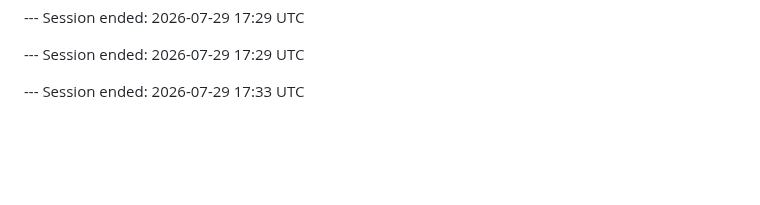
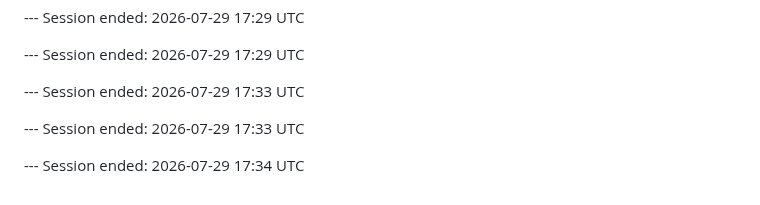
Before and after one commit to TimHogan-HD/WeatherTeam6, a Markdown page: .claude/docs/session-notes.md, the part around the change. Drawn GitHub-style; blank space fills up the shorter version.

Commit message:
docs: session end marker

```diff
--- a/.claude/docs/session-notes.md
+++ b/.claude/docs/session-notes.md
@@ -800,3 +800,7 @@
 --- Session ended: 2026-07-29 17:29 UTC
 
 --- Session ended: 2026-07-29 17:33 UTC
+
+--- Session ended: 2026-07-29 17:33 UTC
+
+--- Session ended: 2026-07-29 17:34 UTC
```
